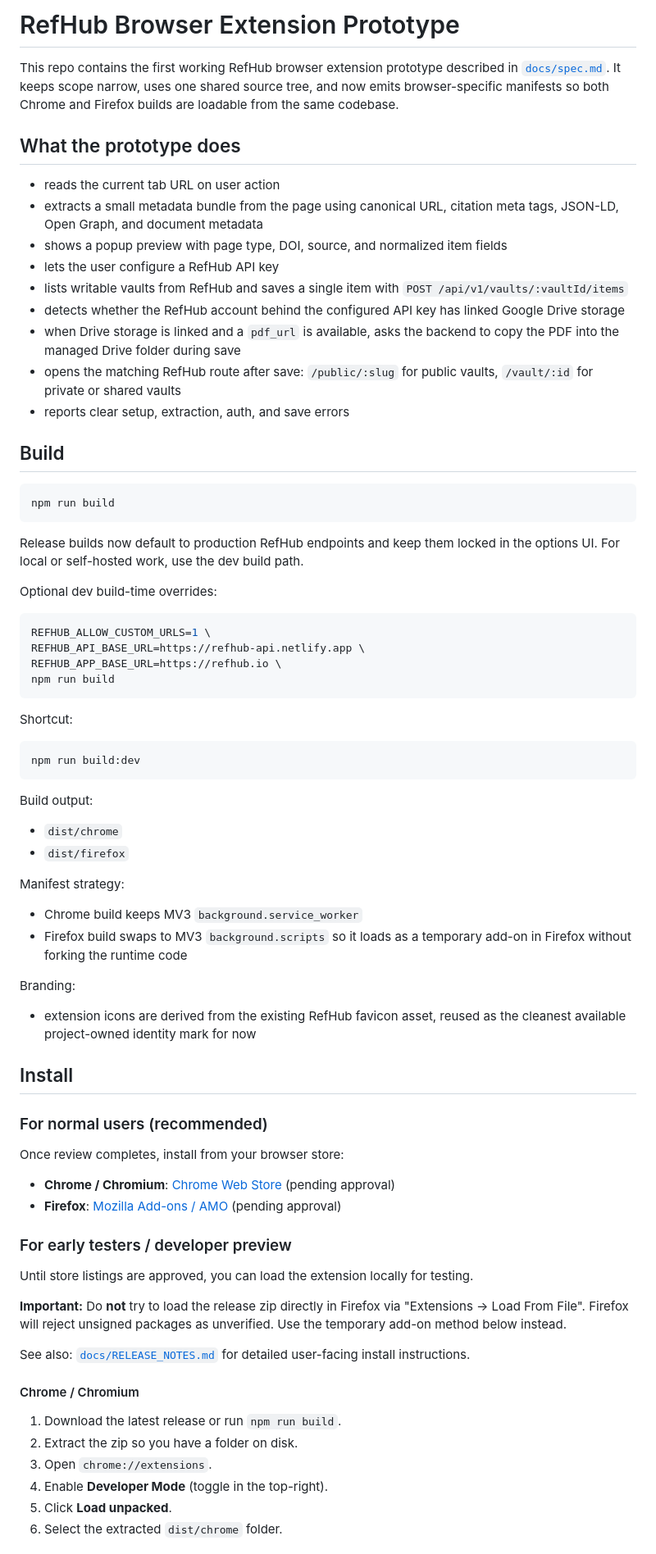
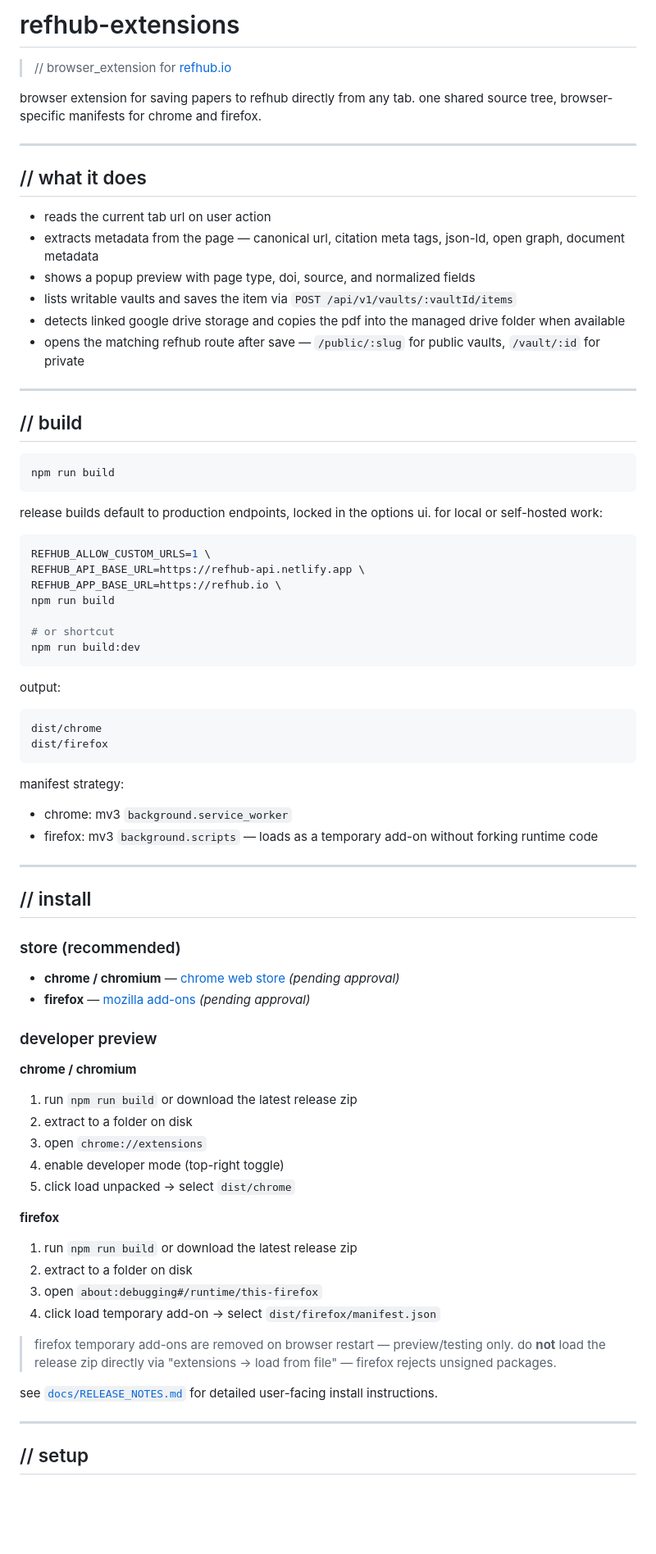
Before and after one commit to refhub-io/refhub-extensions, a Markdown page: README.md, the part around one of its changes. Shown at 82% size. GitHub-like rendering; blank space fills up the shorter version.

````diff
--- a/README.md
+++ b/README.md
@@ -1,79 +1,83 @@
-# RefHub Browser Extension Prototype
+# refhub-extensions
 
-This repo contains the first working RefHub browser extension prototype described in [`docs/spec.md`](/opt/openclaw/projects/r2d2/refhub-extensions/docs/spec.md). It keeps scope narrow, uses one shared source tree, and now emits browser-specific manifests so both Chrome and Firefox builds are loadable from the same codebase.
+> // browser_extension for [refhub.io](https://refhub.io)
 
-## What the prototype does
+browser extension for saving papers to refhub directly from any tab. one shared source tree, browser-specific manifests for chrome and firefox.
 
-- reads the current tab URL on user action
-- extracts a small metadata bundle from the page using canonical URL, citation meta tags, JSON-LD, Open Graph, and document metadata
-- shows a popup preview with page type, DOI, source, and normalized item fields
-- lets the user configure a RefHub API key
-- lists writable vaults from RefHub and saves a single item with `POST /api/v1/vaults/:vaultId/items`
-- detects whether the RefHub account behind the configured API key has linked Google Drive storage
-- when Drive storage is linked and a `pdf_url` is available, asks the backend to copy the PDF into the managed Drive folder during save
-- opens the matching RefHub route after save: `/public/:slug` for public vaults, `/vault/:id` for private or shared vaults
-- reports clear setup, extraction, auth, and save errors
+---
 
-## Build
+## // what it does
 
-```bash
+- reads the current tab url on user action
+- extracts metadata from the page — canonical url, citation meta tags, json-ld, open graph, document metadata
+- shows a popup preview with page type, doi, source, and normalized fields
+- lists writable vaults and saves the item via `POST /api/v1/vaults/:vaultId/items`
+- detects linked google drive storage and copies the pdf into the managed drive folder when available
+- opens the matching refhub route after save — `/public/:slug` for public vaults, `/vault/:id` for private
+
+---
+
+## // build
+
+```sh
 npm run build
 ```
 
-Release builds now default to production RefHub endpoints and keep them locked in the options UI. For local or self-hosted work, use the dev build path.
+release builds default to production endpoints, locked in the options ui. for local or self-hosted work:
 
-Optional dev build-time overrides:
-
-```bash
+```sh
 REFHUB_ALLOW_CUSTOM_URLS=1 \
 REFHUB_API_BASE_URL=https://refhub-api.netlify.app \
 REFHUB_APP_BASE_URL=https://refhub.io \
 npm run build
-```
 
-Shortcut:
-
-```bash
+# or shortcut
 npm run build:dev
 ```
 
-Build output:
+output:
 
-- `dist/chrome`
-- `dist/firefox`
+```
+dist/chrome
+dist/firefox
+```
 
-Manifest strategy:
+manifest strategy:
+- chrome: mv3 `background.service_worker`
+- firefox: mv3 `background.scripts` — loads as a temporary add-on without forking runtime code
 
-- Chrome build keeps MV3 `background.service_worker`
-- Firefox build swaps to MV3 `background.scripts` so it loads as a temporary add-on in Firefox without forking the runtime code
+---
 
-Branding:
+## // install
 
-- extension icons are derived from the existing RefHub favicon asset, reused as the cleanest available project-owned identity mark for now
+### store (recommended)
 
-## Install
+- **chrome / chromium** — [chrome web store](https://chromewebstore.google.com) *(pending approval)*
+- **firefox** — [mozilla add-ons](https://addons.mozilla.org) *(pending approval)*
 
-### For normal users (recommended)
+### developer preview
 
-Once review completes, install from your browser store:
+**chrome / chromium**
 
-- **Chrome / Chromium**: [Chrome Web Store](https://chromewebstore.google.com) (pending approval)
-- **Firefox**: [Mozilla Add-ons / AMO](https://addons.mozilla.org) (pending approval)
+1. run `npm run build` or download the latest release zip
+2. extract to a folder on disk
+3. open `chrome://extensions`
+4. enable developer mode (top-right toggle)
+5. click load unpacked → select `dist/chrome`
 
-### For early testers / developer preview
+**firefox**
 
-Until store listings are approved, you can load the extension locally for testing.
+1. run `npm run build` or download the latest release zip
+2. extract to a folder on disk
+3. open `about:debugging#/runtime/this-firefox`
+4. click load temporary add-on → select `dist/firefox/manifest.json`
 
-**Important:** Do **not** try to load the release zip directly in Firefox via "Extensions → Load From File". Firefox will reject unsigned packages as unverified. Use the temporary add-on method below instead.
+> firefox temporary add-ons are removed on browser restart — preview/testing only.
+> do **not** load the release zip directly via "extensions → load from file" — firefox rejects unsigned packages.
 
-See also: [`docs/RELEASE_NOTES.md`](./docs/RELEASE_NOTES.md) for detailed user-facing install instructions.
+see [`docs/RELEASE_NOTES.md`](./docs/RELEASE_NOTES.md) for detailed user-facing install instructions.
 
-#### Chrome / Chromium
+---
 
-1. Download the latest release or run `npm run build`.
-2. Extract the zip so you have a folder on disk.
-3. Open `chrome://extensions`.
-4. Enable **Developer Mode** (toggle in the top-right).
-5. Click **Load unpacked**.
-6. Select the extracted `dist/chrome` folder.
+## // setup
 
````
Also changed, not shown: other parts of README.md (+48 -67 lines).
